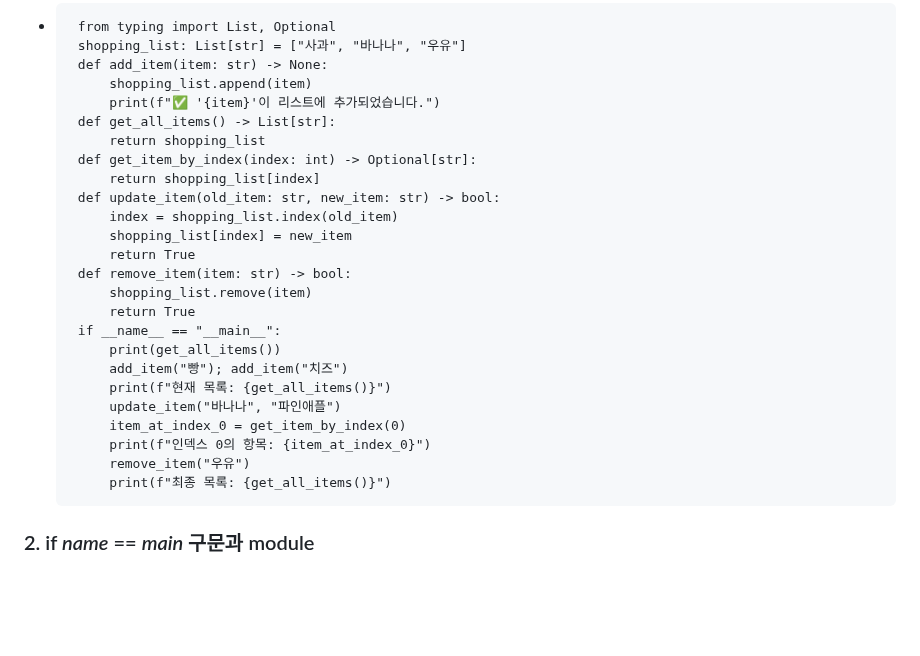
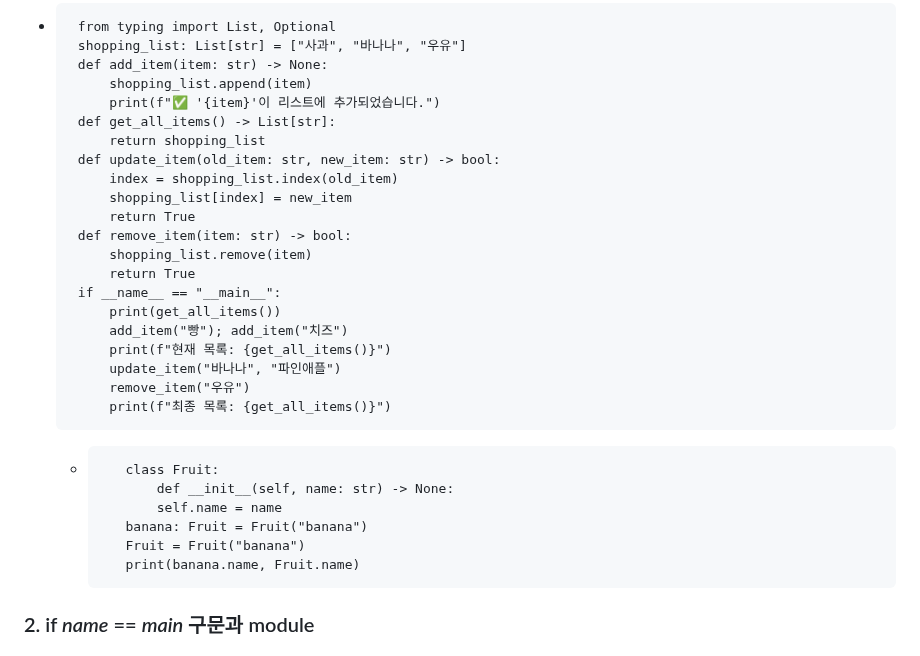
Before and after one commit to ancestor9/2025_Fall_AI-Model-Operations-MLOps, a Markdown page: week05_intermission/readme.md, the part around the change. GitHub-like rendering; blank space fills up the shorter version.

```diff
--- a/week05_intermission/readme.md
+++ b/week05_intermission/readme.md
@@ -10,8 +10,6 @@
            print(f"✅ '{item}'이 리스트에 추가되었습니다.")
        def get_all_items() -> List[str]:
            return shopping_list
-       def get_item_by_index(index: int) -> Optional[str]:
-           return shopping_list[index]
        def update_item(old_item: str, new_item: str) -> bool:
            index = shopping_list.index(old_item)
            shopping_list[index] = new_item
@@ -24,10 +22,15 @@
            add_item("빵"); add_item("치즈")
            print(f"현재 목록: {get_all_items()}")
            update_item("바나나", "파인애플")
-           item_at_index_0 = get_item_by_index(0)
-           print(f"인덱스 0의 항목: {item_at_index_0}")
            remove_item("우유")
            print(f"최종 목록: {get_all_items()}")
+
+  -        class Fruit:
+               def __init__(self, name: str) -> None:
+               self.name = name
+           banana: Fruit = Fruit("banana")
+           Fruit = Fruit("banana")
+           print(banana.name, Fruit.name)
 
 ### 2. if  _name_ == _main_ 구문과 module
 ### 3. mini project 1 : path, query에 FastAPI를 만들고 Swagger UI 대신 Gradio UI를 만들어라
```
